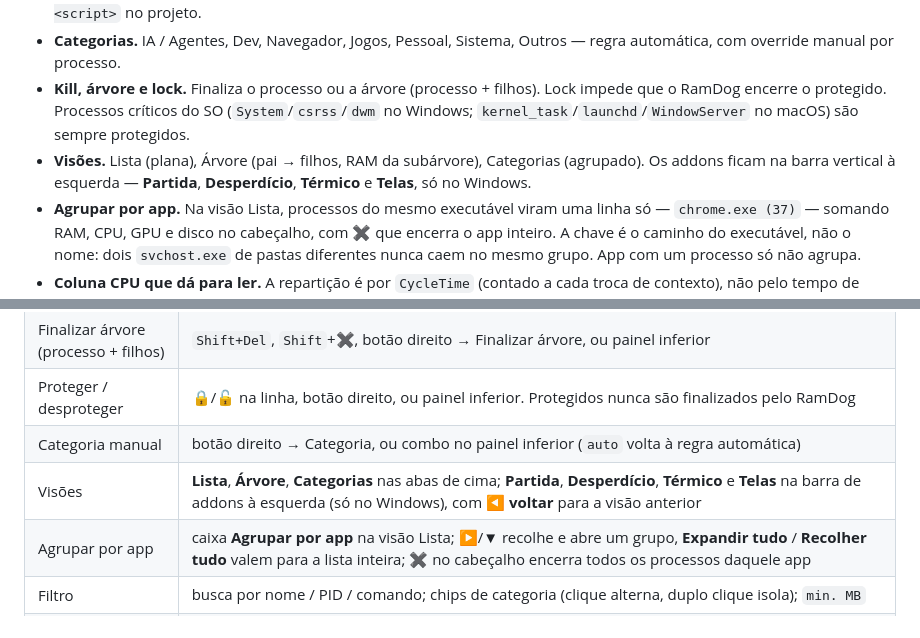
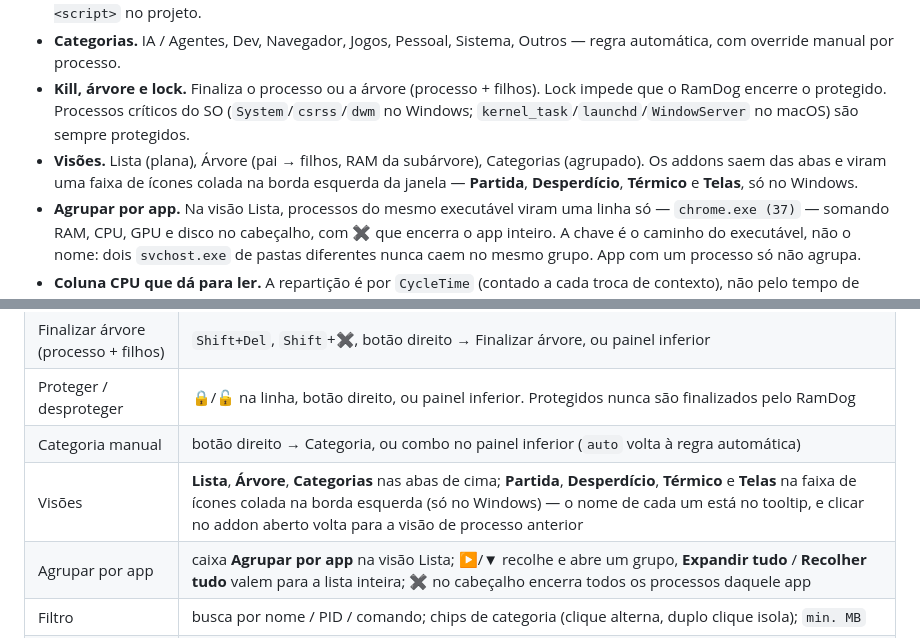
Before and after one commit to LucasOl1337/RamDog, a Markdown page: README.md, 2 parts joined by grey strips. GitHub-like rendering.

```diff
--- a/README.md
+++ b/README.md
@@ -28,7 +28,7 @@ Este app existe por isso.
 - **Origem / lançado por.** Coluna Origem = primeiro ancestral vivo que não seja host genérico (`cmd`, `bash`, `node`…). Quando a cadeia de pais morreu, o RamDog lê o ambiente herdado e mostra em roxo o agente (Claude Code + sessão + PID, Codex, Cursor Agent, Gemini CLI…) e o host (Maestri, VS Code, Cursor, Windows Terminal…), além de `npm run <script>` no projeto.
 - **Categorias.** IA / Agentes, Dev, Navegador, Jogos, Pessoal, Sistema, Outros — regra automática, com override manual por processo.
 - **Kill, árvore e lock.** Finaliza o processo ou a árvore (processo + filhos). Lock impede que o RamDog encerre o protegido. Processos críticos do SO (`System`/`csrss`/`dwm` no Windows; `kernel_task`/`launchd`/`WindowServer` no macOS) são sempre protegidos.
-- **Visões.** Lista (plana), Árvore (pai → filhos, RAM da subárvore), Categorias (agrupado). Os addons ficam na barra vertical à esquerda — **Partida**, **Desperdício**, **Térmico** e **Telas**, só no Windows.
+- **Visões.** Lista (plana), Árvore (pai → filhos, RAM da subárvore), Categorias (agrupado). Os addons saem das abas e viram uma faixa de ícones colada na borda esquerda da janela — **Partida**, **Desperdício**, **Térmico** e **Telas**, só no Windows.
 - **Agrupar por app.** Na visão Lista, processos do mesmo executável viram uma linha só — `chrome.exe (37)` — somando RAM, CPU, GPU e disco no cabeçalho, com **✖** que encerra o app inteiro. A chave é o caminho do executável, não o nome: dois `svchost.exe` de pastas diferentes nunca caem no mesmo grupo. App com um processo só não agrupa.
 - **Coluna CPU que dá para ler.** A repartição é por `CycleTime` (contado a cada troca de contexto), não pelo tempo de kernel/usuário — que o Windows só cobra em fatias de 15,625 ms e joga inteira em quem estava rodando no tique, fazendo processo de rajada piscar entre 0% e 15%. O total repartido vem de `GetSystemTimes`, então a máquina afogada não dilui o culpado. Por cima, média móvel de τ = 1 s amarrada ao tempo, não à contagem de amostras: o topo da lista para quieto o tempo de você ler. O valor cru do último intervalo continua visível no tooltip.
 - **Medidores.** CPU e RAM no topo nos dois SOs. GPU NVIDIA (NVML) e % de disco estilo Task Manager só no Windows.
@@ -83,7 +83,7 @@ dotnet publish hwtemp -c Release -o target/release --no-self-contained
 | Finalizar árvore (processo + filhos) | `Shift+Del`, `Shift`+✖, botão direito → Finalizar árvore, ou painel inferior |
 | Proteger / desproteger | 🔒/🔓 na linha, botão direito, ou painel inferior. Protegidos nunca são finalizados pelo RamDog |
 | Categoria manual | botão direito → Categoria, ou combo no painel inferior (`auto` volta à regra automática) |
-| Visões | **Lista**, **Árvore**, **Categorias** nas abas de cima; **Partida**, **Desperdício**, **Térmico** e **Telas** na barra de addons à esquerda (só no Windows), com **◀ voltar** para a visão anterior |
+| Visões | **Lista**, **Árvore**, **Categorias** nas abas de cima; **Partida**, **Desperdício**, **Térmico** e **Telas** na faixa de ícones colada na borda esquerda (só no Windows) — o nome de cada um está no tooltip, e clicar no addon aberto volta para a visão de processo anterior |
 | Agrupar por app | caixa **Agrupar por app** na visão Lista; ▶/▼ recolhe e abre um grupo, **Expandir tudo** / **Recolher tudo** valem para a lista inteira; **✖** no cabeçalho encerra todos os processos daquele app |
 | Filtro | busca por nome / PID / comando; chips de categoria (clique alterna, duplo clique isola); `min. MB` |
 | Origem | coluna *Origem* = primeiro ancestral vivo que não seja host genérico (cmd, bash, node...); cadeia completa clicável no painel inferior (`Ir para o pai`) |
```
Also changed, not shown: other parts of README.md (+1 -1 lines), docs/screenshot-main.png, 1 other file.
